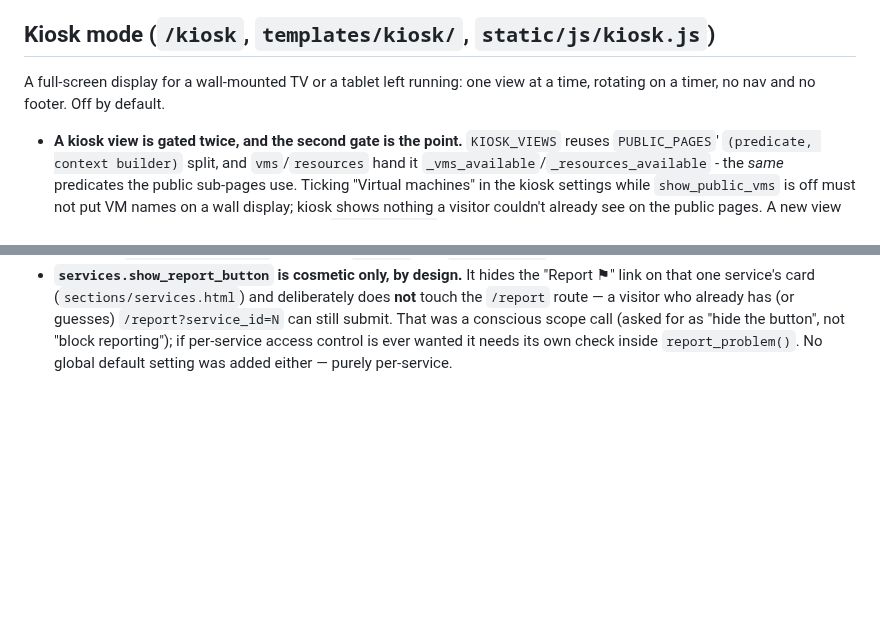
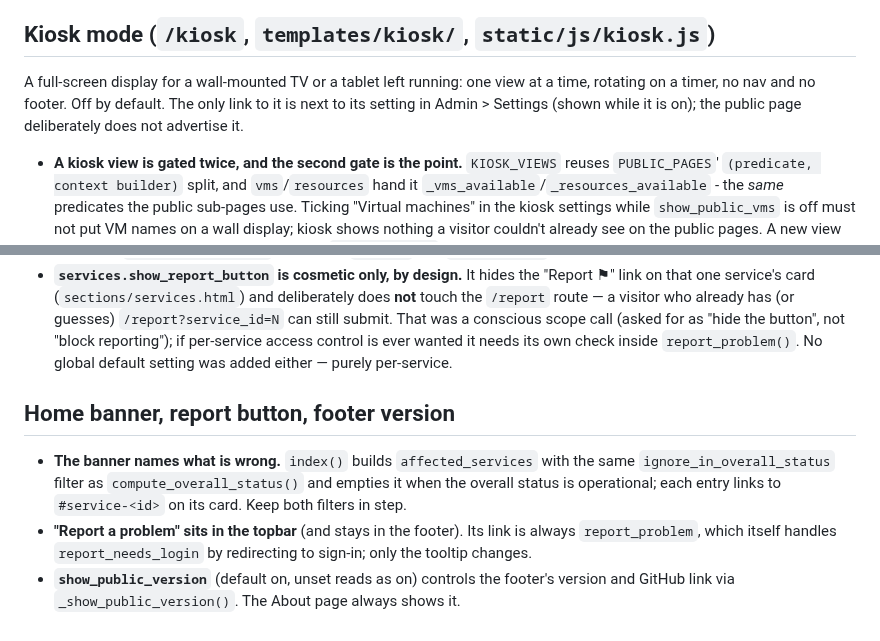
Before and after one commit to Adam4125-officiel/Status-Portal, a Markdown page: docs/claude/public-pages.md, 2 parts joined by grey strips. Rendered like a GitHub page; blank space fills up the shorter version.

Commit message:
Document the home banner list, topbar report button and footer version setting
Co-Authored-By: Claude Sonnet 5.5 <noreply@anthropic.com>
Claude-Session: https://claude.ai/code/session_01KLoAdVsRoArNdHAKWWYj29

```diff
--- a/docs/claude/public-pages.md
+++ b/docs/claude/public-pages.md
@@ -132,7 +132,9 @@
 ## Kiosk mode (`/kiosk`, `templates/kiosk/`, `static/js/kiosk.js`)
 
 A full-screen display for a wall-mounted TV or a tablet left running: one view at a
-time, rotating on a timer, no nav and no footer. Off by default.
+time, rotating on a timer, no nav and no footer. Off by default. The only link to it
+is next to its setting in Admin > Settings (shown while it is on); the public page
+deliberately does not advertise it.
 
 - **A kiosk view is gated twice, and the second gate is the point.** `KIOSK_VIEWS`
   reuses `PUBLIC_PAGES`' `(predicate, context builder)` split, and `vms`/`resources`
@@ -303,3 +305,15 @@ time, rotating on a timer, no nav and no footer. Off by default.
   as "hide the button", not "block reporting"); if per-service access control is ever
   wanted it needs its own check inside `report_problem()`. No global default setting
   was added either — purely per-service.
+
+## Home banner, report button, footer version
+
+- **The banner names what is wrong.** `index()` builds `affected_services` with the
+  same `ignore_in_overall_status` filter as `compute_overall_status()` and empties it
+  when the overall status is operational; each entry links to `#service-<id>` on its
+  card. Keep both filters in step.
+- **"Report a problem" sits in the topbar** (and stays in the footer). Its link is
+  always `report_problem`, which itself handles `report_needs_login` by redirecting to
+  sign-in; only the tooltip changes.
+- **`show_public_version`** (default on, unset reads as on) controls the footer's
+  version and GitHub link via `_show_public_version()`. The About page always shows it.
```
Also changed, not shown: docs/HISTORY.md (+7 -0 lines).
